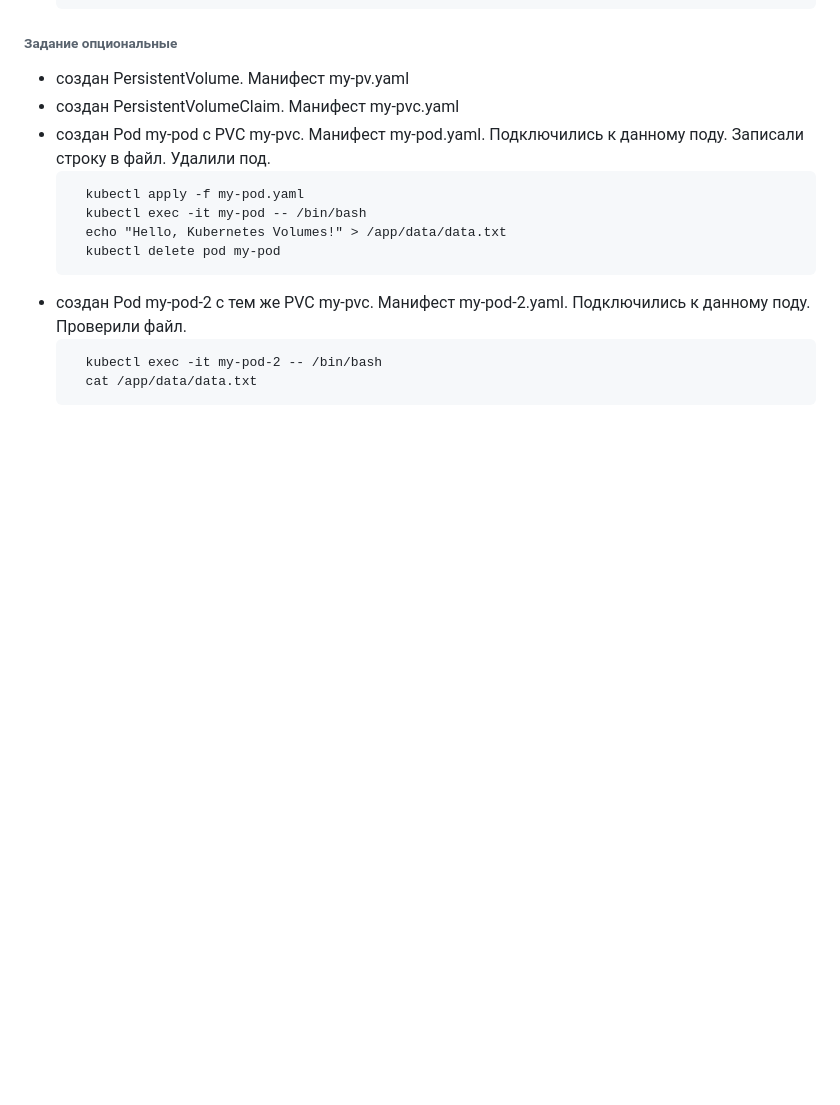
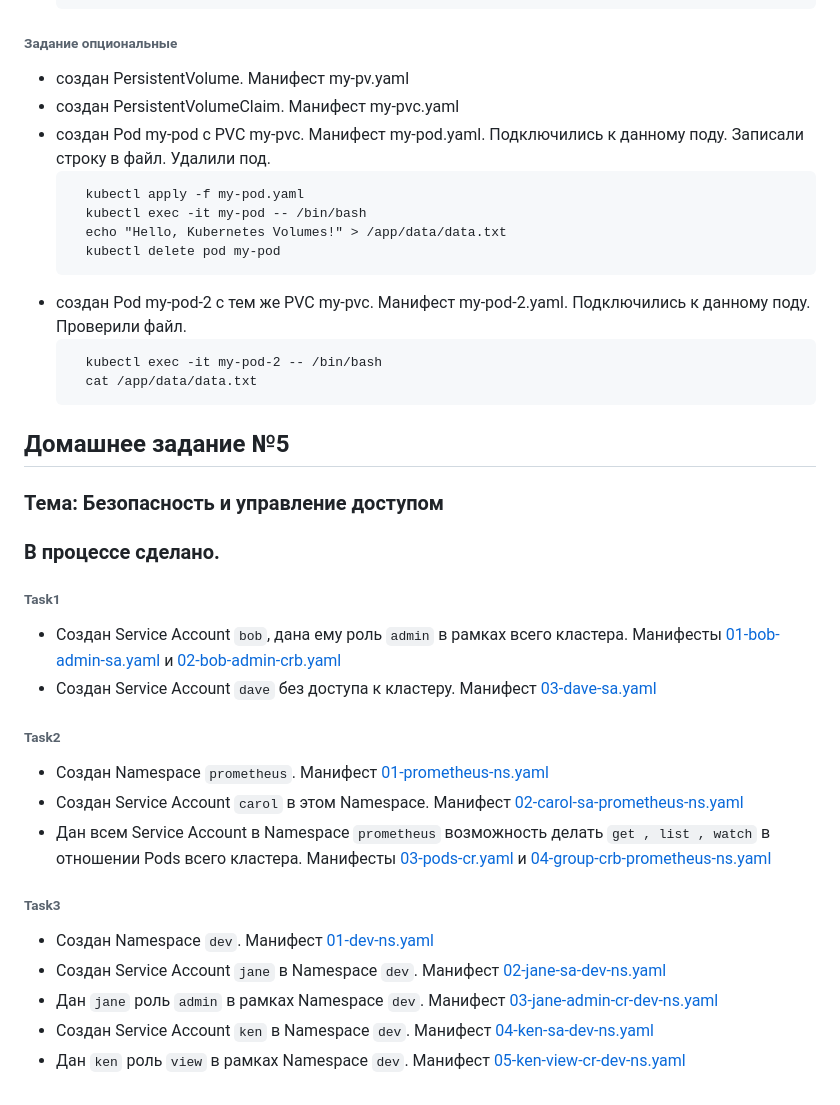
Before and after one commit to otus-kuber-2023-06/MelnikovAlexey_platform, a Markdown page: README.md, the part around the change. Rendered like a GitHub page; blank space fills up the shorter version.

Commit message:
edit README.md add description for HW-5

````diff
--- a/README.md
+++ b/README.md
@@ -411,3 +411,22 @@ frontend   1/1     Running   0          58m
     kubectl exec -it my-pod-2 -- /bin/bash
     cat /app/data/data.txt
   ```
+
+## Домашнее задание №5
+### Тема: Безопасность и управление доступом
+### В процессе сделано.
+###### Task1
+- Создан Service Account `bob`, дана ему роль `admin` в рамках всего кластера. Манифесты [01-bob-admin-sa.yaml](kubernetes-security%2Ftask01%2F01-bob-admin-sa.yaml) и [02-bob-admin-crb.yaml](kubernetes-security%2Ftask01%2F02-bob-admin-crb.yaml)
+- Создан Service Account `dave` без доступа к кластеру. Манифест [03-dave-sa.yaml](kubernetes-security%2Ftask01%2F03-dave-sa.yaml)
+
+###### Task2
+- Создан Namespace `prometheus`. Манифест [01-prometheus-ns.yaml](kubernetes-security%2Ftask02%2F01-prometheus-ns.yaml)
+- Создан Service Account `carol` в этом Namespace. Манифест [02-carol-sa-prometheus-ns.yaml](kubernetes-security%2Ftask02%2F02-carol-sa-prometheus-ns.yaml)
+- Дан всем Service Account в Namespace `prometheus` возможность делать `get , list , watch` в отношении Pods всего кластера. Манифесты [03-pods-cr.yaml](kubernetes-security%2Ftask02%2F03-pods-cr.yaml) и [04-group-crb-prometheus-ns.yaml](kubernetes-security%2Ftask02%2F04-group-crb-prometheus-ns.yaml)
+
+###### Task3
+- Создан Namespace `dev`. Манифест [01-dev-ns.yaml](kubernetes-security%2Ftask03%2F01-dev-ns.yaml)
+- Создан Service Account `jane` в Namespace `dev`. Манифест [02-jane-sa-dev-ns.yaml](kubernetes-security%2Ftask03%2F02-jane-sa-dev-ns.yaml)
+- Дан `jane` роль `admin` в рамках Namespace `dev`. Манифест [03-jane-admin-cr-dev-ns.yaml](kubernetes-security%2Ftask03%2F03-jane-admin-cr-dev-ns.yaml)
+- Создан Service Account `ken` в Namespace `dev`. Манифест [04-ken-sa-dev-ns.yaml](kubernetes-security%2Ftask03%2F04-ken-sa-dev-ns.yaml)
+- Дан `ken` роль `view` в рамках Namespace `dev`. Манифест [05-ken-view-cr-dev-ns.yaml](kubernetes-security%2Ftask03%2F05-ken-view-cr-dev-ns.yaml)
````
